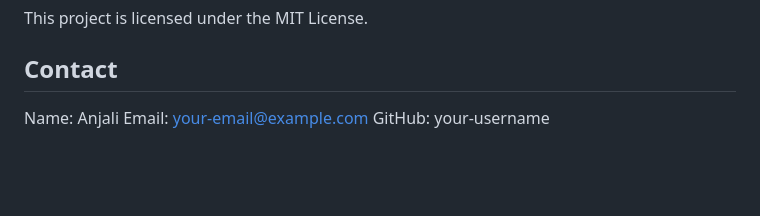
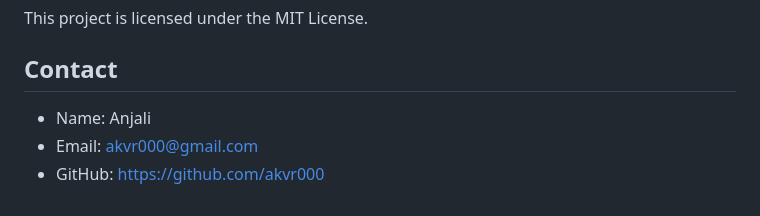
Before and after one commit to akvr000/Academic-Projects, a Markdown page: README.md, the part around the change. Rendered like a GitHub page; blank space fills up the shorter version.

```diff
--- a/README.md
+++ b/README.md
@@ -139,6 +139,6 @@ This project is licensed under the MIT License.
 
 ## Contact
 
-Name: Anjali
-Email: your-email@example.com
-GitHub: your-username
+- Name: Anjali
+- Email: akvr000@gmail.com
+- GitHub: https://github.com/akvr000
```
